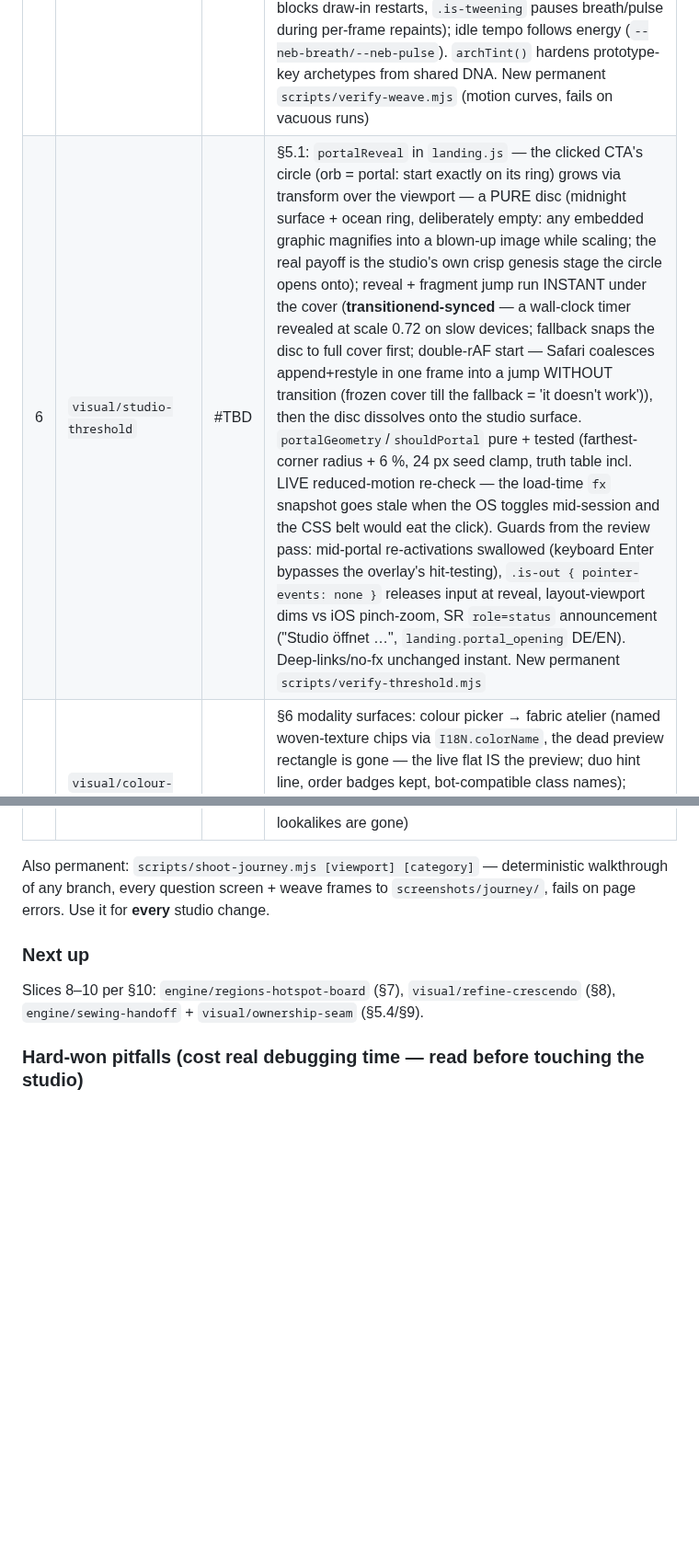
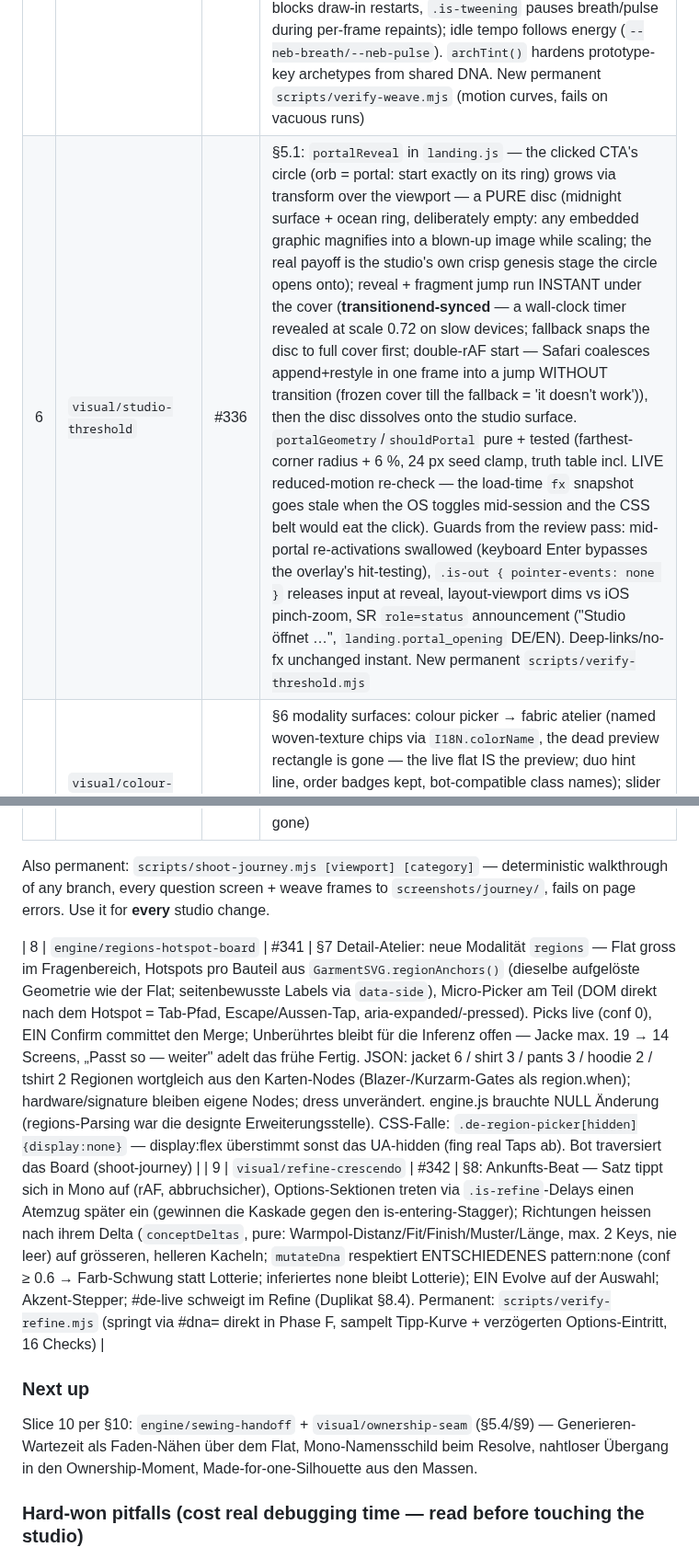
Before and after one commit to Yanisleomoser/UrbanRevolution, a Markdown page: docs/STUDIO-UX-ROADMAP.md, 2 parts joined by grey strips. Shown at 92% size. Rendered like a GitHub page; blank space fills up the shorter version.

Commit message:
docs: Studio-UX-Roadmap — Status Slices 6/8/9, Next up = Slice 10
Co-Authored-By: Claude Fable 5 <noreply@anthropic.com>
Claude-Session: https://claude.ai/code/session_01HV8uNDgsXbNpeQnZzSmthp

```diff
--- a/docs/STUDIO-UX-ROADMAP.md
+++ b/docs/STUDIO-UX-ROADMAP.md
@@ -310,17 +310,22 @@ holds.
 | 3 | `layout/mobile-docked-preview` | #330 | 76 px dock, thumb corner, ≤480 px + preview <30 % visible + journey on screen (`dockShouldShow`); mirrors **every** render/morph frame (`opts.mirror` in renderInto/morph); tap = rAF scroll-tween back to the stage; hoisted to `<body>` (see pitfalls); iPhone-verified by the user |
 | 4 | `visual/question-choreography` | #332 | Two-phase question swap (`deStepOut` 150 ms → `deStepIn` 240 ms staggered, `html.fx` only); preview morph starts WITH the entrance (see pitfalls); commits blocked mid-swap, pending paint replaced on double navigation; phase interstitial on a permanently reserved mono line + stepper-dot pulse (no interstitial on the crossing into refine); "Fertig" as gradient pill. Verified across all six categories: every swap choreographed, interstitials only on real chapter crossings, 0 page errors |
 | 5 | `visual/weave-hero-beat` | #334 | §5.3: gs-layer classes (`gs-outline/int/seams/ground`) in `renderFlat` + staged CSS: genesis-ghost converges (600 ms) → outline draws (1.1 s) → seams stitch → panels fill LAST (~1.6 s total); `.is-weave` removed 2.4 s post-beat (gen-guarded — else `stroke-dasharray:1` renders zip/stitch dashes solid). §5.2: `nebulaModel/nebulaPaint/lerpNebulaModel` — hash anchors are param-independent, so mood answers re-tension threads via 620 ms rAF tween (`.is-retension` blocks draw-in restarts, `.is-tweening` pauses breath/pulse during per-frame repaints); idle tempo follows energy (`--neb-breath/--neb-pulse`). `archTint()` hardens prototype-key archetypes from shared DNA. New permanent `scripts/verify-weave.mjs` (motion curves, fails on vacuous runs) |
-| 6 | `visual/studio-threshold` | #TBD | §5.1: `portalReveal` in `landing.js` — the clicked CTA's circle (orb = portal: start exactly on its ring) grows via transform over the viewport — a PURE disc (midnight surface + ocean ring, deliberately empty: any embedded graphic magnifies into a blown-up image while scaling; the real payoff is the studio's own crisp genesis stage the circle opens onto); reveal + fragment jump run INSTANT under the cover (**transitionend-synced** — a wall-clock timer revealed at scale 0.72 on slow devices; fallback snaps the disc to full cover first; double-rAF start — Safari coalesces append+restyle in one frame into a jump WITHOUT transition (frozen cover till the fallback = 'it doesn't work')), then the disc dissolves onto the studio surface. `portalGeometry`/`shouldPortal` pure + tested (farthest-corner radius + 6 %, 24 px seed clamp, truth table incl. LIVE reduced-motion re-check — the load-time `fx` snapshot goes stale when the OS toggles mid-session and the CSS belt would eat the click). Guards from the review pass: mid-portal re-activations swallowed (keyboard Enter bypasses the overlay's hit-testing), `.is-out { pointer-events: none }` releases input at reveal, layout-viewport dims vs iOS pinch-zoom, SR `role=status` announcement ("Studio öffnet …", `landing.portal_opening` DE/EN). Deep-links/no-fx unchanged instant. New permanent `scripts/verify-threshold.mjs` |
+| 6 | `visual/studio-threshold` | #336 | §5.1: `portalReveal` in `landing.js` — the clicked CTA's circle (orb = portal: start exactly on its ring) grows via transform over the viewport — a PURE disc (midnight surface + ocean ring, deliberately empty: any embedded graphic magnifies into a blown-up image while scaling; the real payoff is the studio's own crisp genesis stage the circle opens onto); reveal + fragment jump run INSTANT under the cover (**transitionend-synced** — a wall-clock timer revealed at scale 0.72 on slow devices; fallback snaps the disc to full cover first; double-rAF start — Safari coalesces append+restyle in one frame into a jump WITHOUT transition (frozen cover till the fallback = 'it doesn't work')), then the disc dissolves onto the studio surface. `portalGeometry`/`shouldPortal` pure + tested (farthest-corner radius + 6 %, 24 px seed clamp, truth table incl. LIVE reduced-motion re-check — the load-time `fx` snapshot goes stale when the OS toggles mid-session and the CSS belt would eat the click). Guards from the review pass: mid-portal re-activations swallowed (keyboard Enter bypasses the overlay's hit-testing), `.is-out { pointer-events: none }` releases input at reveal, layout-viewport dims vs iOS pinch-zoom, SR `role=status` announcement ("Studio öffnet …", `landing.portal_opening` DE/EN). Deep-links/no-fx unchanged instant. New permanent `scripts/verify-threshold.mjs` |
 | 7 | `visual/colour-atelier` + `visual/modality-polish` | #339 | §6 modality surfaces: colour picker → fabric atelier (named woven-texture chips via `I18N.colorName`, the dead preview rectangle is gone — the live flat IS the preview; duo hint line, order badges kept, bot-compatible class names); slider → hairline track with live gradient fill (`--val`) + ring thumb + approached-pole emphasis (`data-side`, native input kept for a11y); category cards → six bespoke `GarmentSVG` mini-flats (jacket as cropped boxy zip block vs slim long button shirt — the glyph era's t-shirt/hemd/jacke lookalikes are gone) |
 
 Also permanent: `scripts/shoot-journey.mjs [viewport] [category]` — deterministic
 walkthrough of any branch, every question screen + weave frames to
 `screenshots/journey/`, fails on page errors. Use it for **every** studio change.
 
+| 8 | `engine/regions-hotspot-board` | #341 | §7 Detail-Atelier: neue Modalität `regions` — Flat gross im Fragenbereich, Hotspots pro Bauteil aus `GarmentSVG.regionAnchors()` (dieselbe aufgelöste Geometrie wie der Flat; seitenbewusste Labels via `data-side`), Micro-Picker am Teil (DOM direkt nach dem Hotspot = Tab-Pfad, Escape/Aussen-Tap, aria-expanded/-pressed). Picks live (conf 0), EIN Confirm committet den Merge; Unberührtes bleibt für die Inferenz offen — Jacke max. 19 → 14 Screens, „Passt so — weiter" adelt das frühe Fertig. JSON: jacket 6 / shirt 3 / pants 3 / hoodie 2 / tshirt 2 Regionen wortgleich aus den Karten-Nodes (Blazer-/Kurzarm-Gates als region.when); hardware/signature bleiben eigene Nodes; dress unverändert. engine.js brauchte NULL Änderung (regions-Parsing war die designte Erweiterungsstelle). CSS-Falle: `.de-region-picker[hidden]{display:none}` — display:flex überstimmt sonst das UA-hidden (fing real Taps ab). Bot traversiert das Board (shoot-journey) |
+| 9 | `visual/refine-crescendo` | #342 | §8: Ankunfts-Beat — Satz tippt sich in Mono auf (rAF, abbruchsicher), Options-Sektionen treten via `.is-refine`-Delays einen Atemzug später ein (gewinnen die Kaskade gegen den is-entering-Stagger); Richtungen heissen nach ihrem Delta (`conceptDeltas`, pure: Warmpol-Distanz/Fit/Finish/Muster/Länge, max. 2 Keys, nie leer) auf grösseren, helleren Kacheln; `mutateDna` respektiert ENTSCHIEDENES pattern:none (conf ≥ 0.6 → Farb-Schwung statt Lotterie; inferiertes none bleibt Lotterie); EIN Evolve auf der Auswahl; Akzent-Stepper; #de-live schweigt im Refine (Duplikat §8.4). Permanent: `scripts/verify-refine.mjs` (springt via #dna= direkt in Phase F, sampelt Tipp-Kurve + verzögerten Options-Eintritt, 16 Checks) |
+
 ### Next up
 
-Slices 8–10 per §10: `engine/regions-hotspot-board` (§7), `visual/refine-crescendo`
-(§8), `engine/sewing-handoff` + `visual/ownership-seam` (§5.4/§9).
+Slice 10 per §10: `engine/sewing-handoff` + `visual/ownership-seam` (§5.4/§9) —
+Generieren-Wartezeit als Faden-Nähen über dem Flat, Mono-Namensschild beim
+Resolve, nahtloser Übergang in den Ownership-Moment, Made-for-one-Silhouette
+aus den Massen.
 
 ### Hard-won pitfalls (cost real debugging time — read before touching the studio)
 
```
